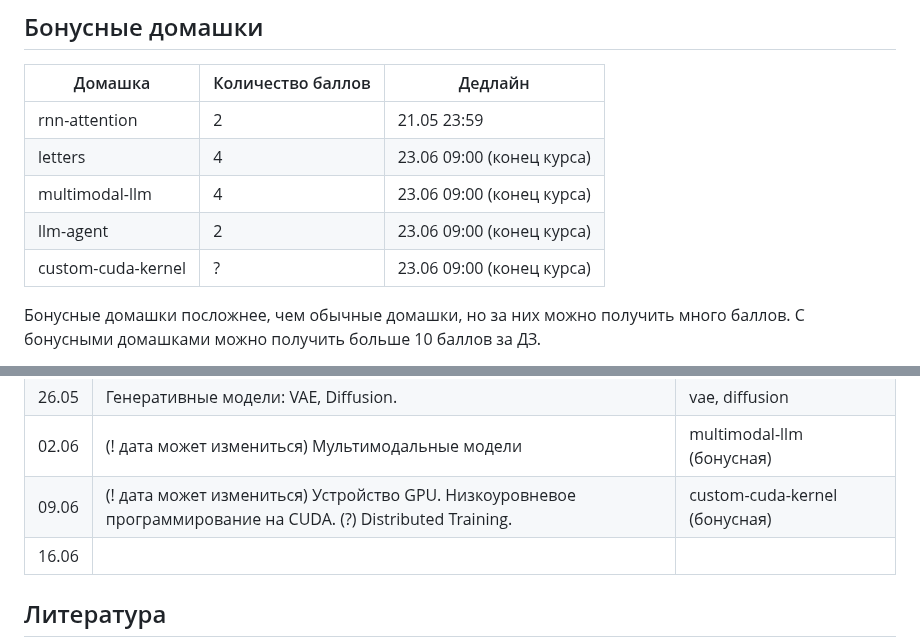
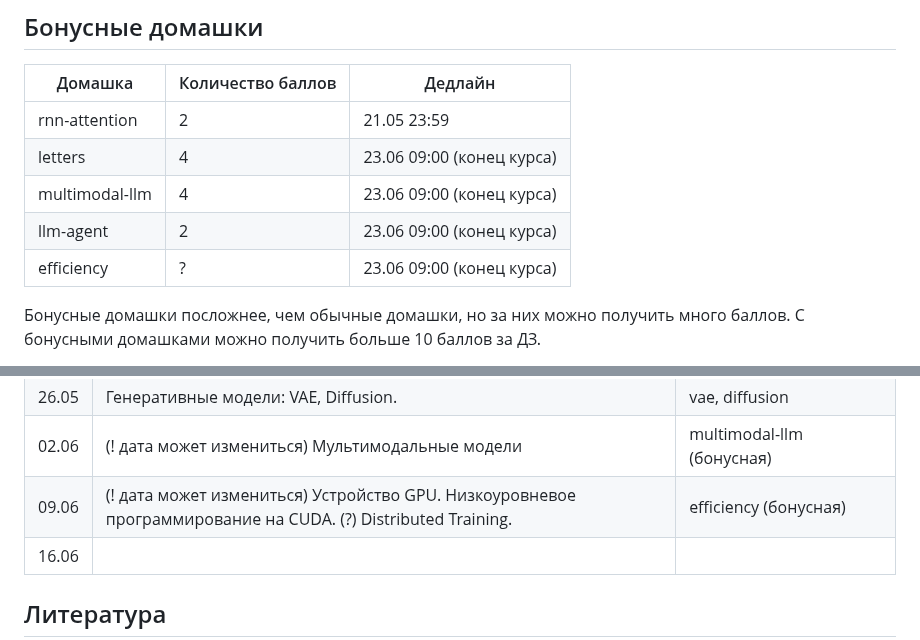
Before and after one commit to fintech-dl-hse/course, a Markdown page: README.md, 2 parts joined by grey strips. Drawn GitHub-style.

```diff
--- a/README.md
+++ b/README.md
@@ -62,7 +62,7 @@
 | letters                  | 4                 |      23.06 09:00 (конец курса)    |
 | multimodal-llm           | 4                 |      23.06 09:00 (конец курса)    |
 | llm-agent                | 2                 |      23.06 09:00 (конец курса)    |
-| custom-cuda-kernel       | ?                 |      23.06 09:00 (конец курса)    |
+| efficiency       | ?                 |      23.06 09:00 (конец курса)    |
 
 Бонусные домашки посложнее, чем обычные домашки, но за них можно получить много баллов. С бонусными домашками можно получить больше 10 баллов за ДЗ.
 
@@ -118,7 +118,7 @@ $$ O_{hse} = 0.9 \cdot O_{hw} + 0.1 \cdot O_{exam} $$
 | 19.05 | Генеративные модели: Авторегрессионные, GAN.                     |                                  |
 | 26.05 | Генеративные модели: VAE, Diffusion.                             | vae, diffusion                   |
 | 02.06 | (! дата может измениться) Мультимодальные модели                 | multimodal-llm (бонусная) |
-| 09.06 | (! дата может измениться) Устройство GPU. Низкоуровневое программирование на CUDA. (?) Distributed Training. | custom-cuda-kernel (бонусная) |
+| 09.06 | (! дата может измениться) Устройство GPU. Низкоуровневое программирование на CUDA. (?) Distributed Training. | efficiency (бонусная) |
 | 16.06 |                                                                  |                                  |
 
 
```
